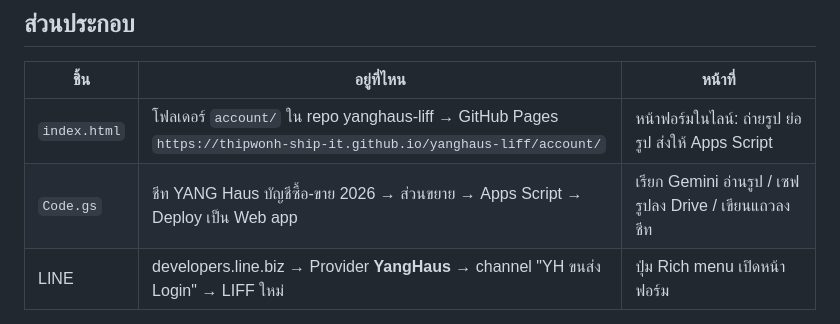
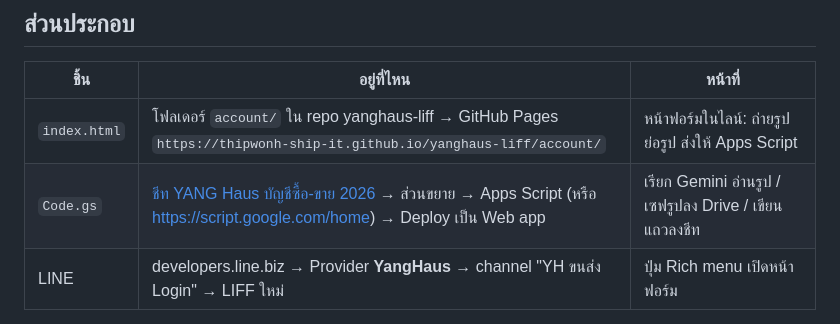
Before and after one commit to thipwonh-ship-it/yanghaus-liff, a Markdown page: account/README.md, the part around the change. Rendered like a GitHub page.

Commit message:
account README: ลิงก์ชีท/Apps Script
Co-Authored-By: Claude Fable 5.1 <noreply@anthropic.com>
Claude-Session: https://claude.ai/code/session_01D1efmC7f2y1LyFhxvY1G98

```diff
--- a/account/README.md
+++ b/account/README.md
@@ -8,7 +8,7 @@
 | ชิ้น | อยู่ที่ไหน | หน้าที่ |
 |---|---|---|
 | `index.html` | โฟลเดอร์ `account/` ใน repo yanghaus-liff → GitHub Pages `https://thipwonh-ship-it.github.io/yanghaus-liff/account/` | หน้าฟอร์มในไลน์: ถ่ายรูป ย่อรูป ส่งให้ Apps Script |
-| `Code.gs` | ชีท YANG Haus บัญชีซื้อ-ขาย 2026 → ส่วนขยาย → Apps Script → Deploy เป็น Web app | เรียก Gemini อ่านรูป / เซฟรูปลง Drive / เขียนแถวลงชีท |
+| `Code.gs` | [ชีท YANG Haus บัญชีซื้อ-ขาย 2026](https://docs.google.com/spreadsheets/d/17gY8l9pkJjIXqZWRfStYwga-xasJjef97HaHfI7KIB4/edit) → ส่วนขยาย → Apps Script (หรือ https://script.google.com/home) → Deploy เป็น Web app | เรียก Gemini อ่านรูป / เซฟรูปลง Drive / เขียนแถวลงชีท |
 | LINE | developers.line.biz → Provider **YangHaus** → channel "YH ขนส่ง Login" → LIFF ใหม่ | ปุ่ม Rich menu เปิดหน้าฟอร์ม |
 
 - ชีท: `17gY8l9pkJjIXqZWRfStYwga-xasJjef97HaHfI7KIB4`
```
